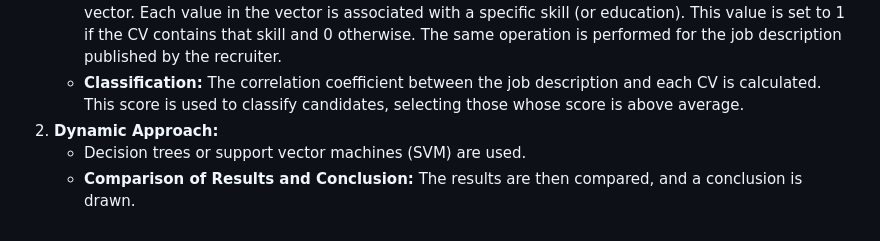
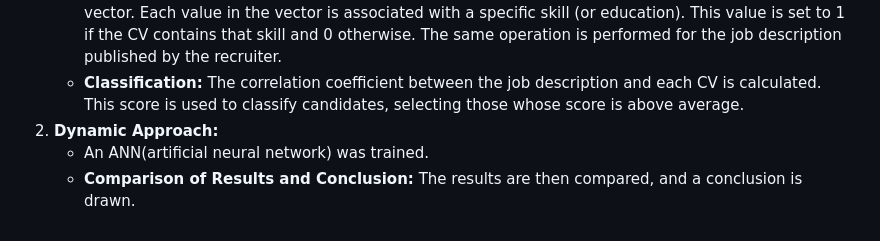
Before and after one commit to Mehdi-Touriki/Hiring-Evaluation-Platform, a Markdown page: README.md, the part around the change. Drawn GitHub-style.

```diff
--- a/README.md
+++ b/README.md
@@ -31,5 +31,5 @@ For this section, two approaches are proposed:
    - **Encoding:** A predefined set of skills (and education) is defined to convert CV data into a fixed-size vector. Each value in the vector is associated with a specific skill (or education). This value is set to 1 if the CV contains that skill and 0 otherwise. The same operation is performed for the job description published by the recruiter.
    - **Classification:** The correlation coefficient between the job description and each CV is calculated. This score is used to classify candidates, selecting those whose score is above average.
 2. **Dynamic Approach:**
-   - Decision trees or support vector machines (SVM) are used.
+   - An ANN(artificial neural network) was trained.
    - **Comparison of Results and Conclusion:** The results are then compared, and a conclusion is drawn.
```
